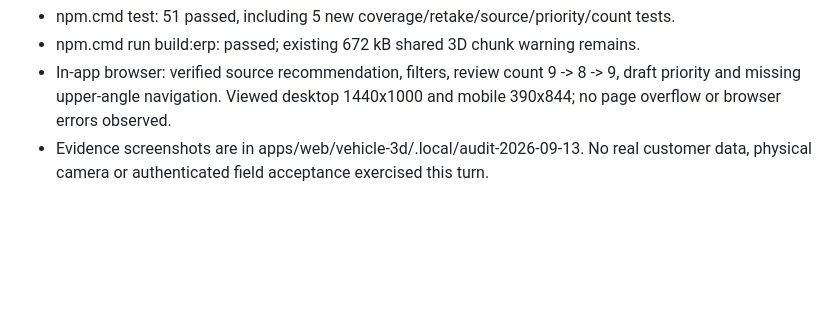
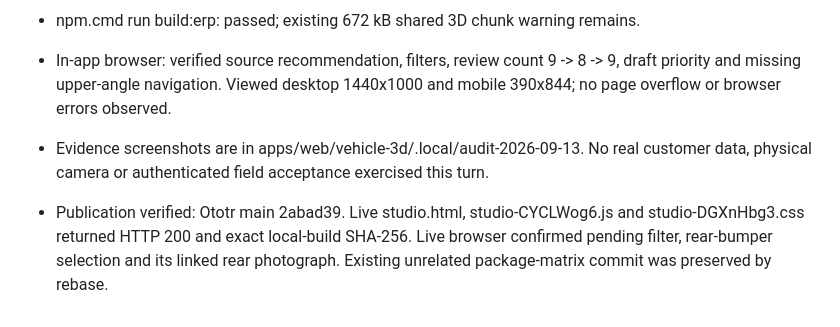
Before and after one commit to samivolkan/OTOTR-FRANCHISE-MASTER, a Markdown page: TEST_RESULTS.md, the part around the change. Drawn GitHub-style; blank space fills up the shorter version.

Commit message:
docs(kaporta-360): record live preparation release verification

```diff
--- a/TEST_RESULTS.md
+++ b/TEST_RESULTS.md
@@ -1286,3 +1286,5 @@ Sınırlar: otomatik fotogrametri, üretici model kütüphanesi, buluttan ses/vi
 - npm.cmd run build:erp: passed; existing 672 kB shared 3D chunk warning remains.
 - In-app browser: verified source recommendation, filters, review count 9 -> 8 -> 9, draft priority and missing upper-angle navigation. Viewed desktop 1440x1000 and mobile 390x844; no page overflow or browser errors observed.
 - Evidence screenshots are in apps/web/vehicle-3d/.local/audit-2026-09-13. No real customer data, physical camera or authenticated field acceptance exercised this turn.
+
+- Publication verified: Ototr main 2abad39. Live studio.html, studio-CYCLWog6.js and studio-DGXnHbg3.css returned HTTP 200 and exact local-build SHA-256. Live browser confirmed pending filter, rear-bumper selection and its linked rear photograph. Existing unrelated package-matrix commit was preserved by rebase.
```
